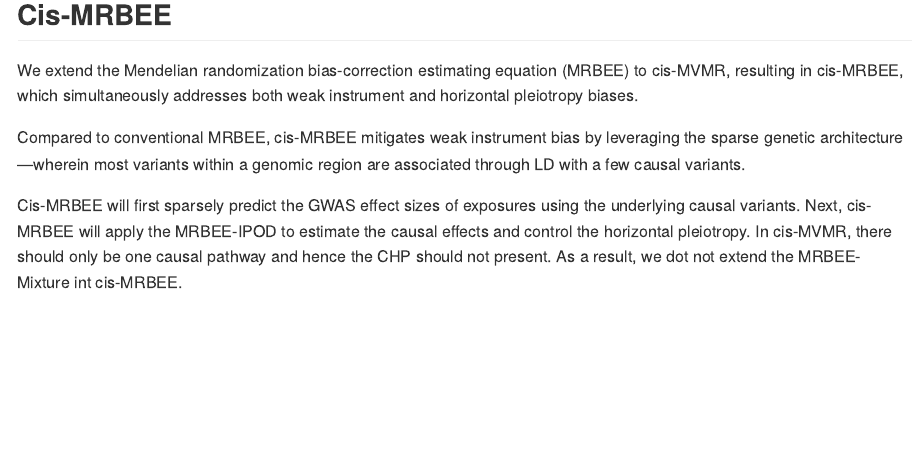
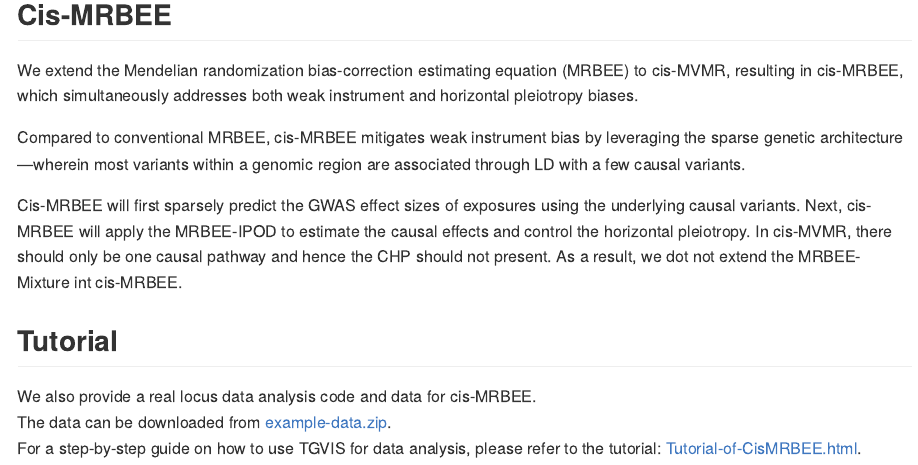
Before and after one commit to harryyiheyang/MRBEEX, an R Markdown document (README.Rmd): the page in a window 1100 px wide, from 3050 px down. The pictures show the output file README.md that the author committed with the source, drawn offline in the style of GitHub.

Commit message:
Update Tutorial

```diff
--- a/README.Rmd
+++ b/README.Rmd
@@ -52,3 +52,9 @@ We extend the Mendelian randomization bias-correction estimating equation (MRBEE
 Compared to conventional MRBEE, cis-MRBEE mitigates weak instrument bias by leveraging the sparse genetic architecture—wherein most variants within a genomic region are associated through LD with a few causal variants.
 
 Cis-MRBEE will first sparsely predict the GWAS effect sizes of exposures using the underlying causal variants. Next, cis-MRBEE will apply the MRBEE-IPOD to estimate the causal effects and control the horizontal pleiotropy. In cis-MVMR, there should only be one causal pathway and hence the CHP should not present. As a result, we dot not extend the MRBEE-Mixture int cis-MRBEE.
+
+## Tutorial
+
+We also provide a real locus data analysis code and data for cis-MRBEE.
+The data can be downloaded from [example-data.zip](https://www.dropbox.com/scl/fi/s2xepxdvquz94nm0dsqd8/CisMRBEE_Real_Data.zip?rlkey=0lio3ou8y1jno8kh51uln7lun&st=g49z2v0j&dl=0).
+For a step-by-step guide on how to use TGVIS for data analysis, please refer to the tutorial: [Tutorial-of-CisMRBEE.html](file/Tutorial-of-CisMRBEE.html).
```
Also changed, not shown: R/CisMRBEEX.R (+1 -0 lines), MRBEEX_0.1.0.pdf, README.md, file/Tutorial-of-CisMRBEE.html (added), file/Tutorial-of-CisMRBEE_files/figure-html/unnamed-chunk-13-1.png (added), file/Tutorial-of-CisMRBEE_files/figure-html/unnamed-chunk-13-2.png (added), 1 other file.
